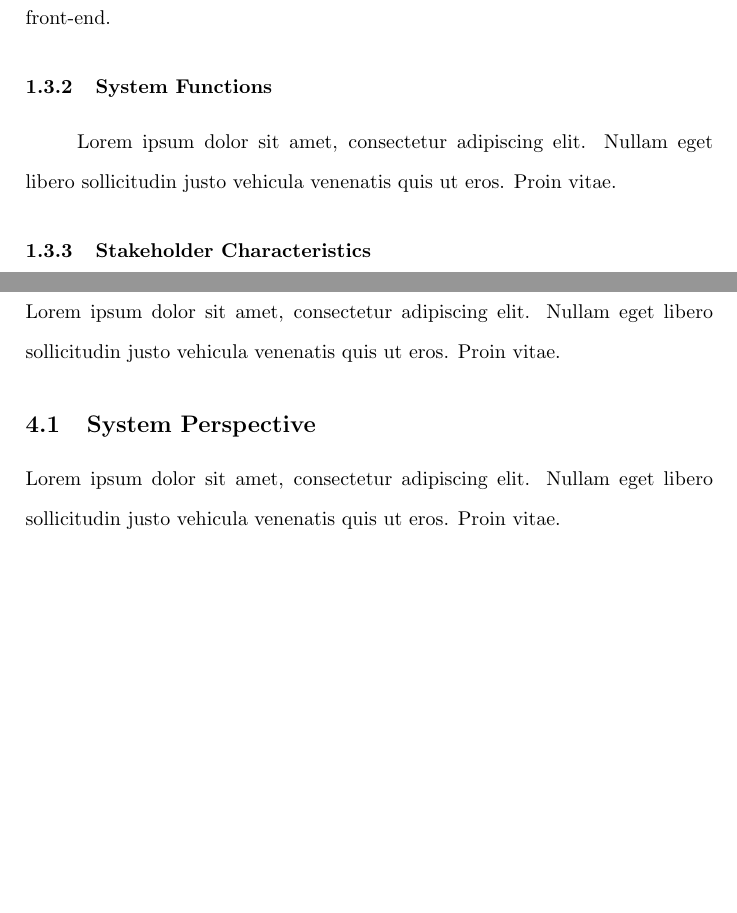
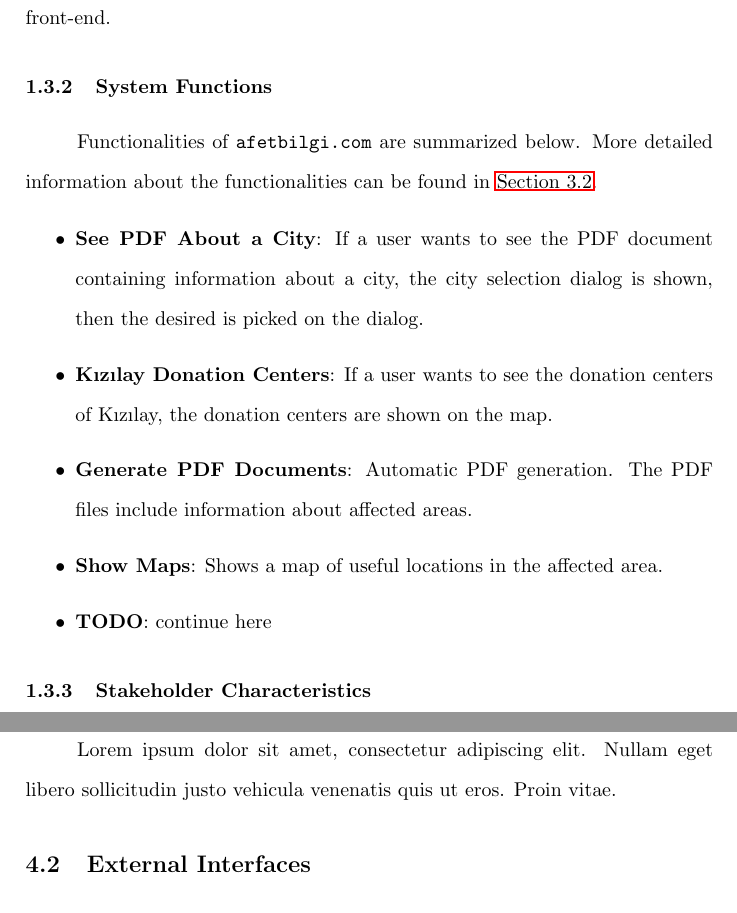
Before and after one commit to gecitemre/s6-group-projects, a LaTeX document (ceng350/SRS/srs.tex): two parts of pages 5 and 12 of 14 before the commit and two parts of pages 5 and 13 of 14 after it, joined at a grey line, cut so that both start at the same text, the shorter picture padded with empty space. Compiled offline with pdfLaTeX.

Commit message:
add some functions

```diff
--- a/ceng350/SRS/srs.tex
+++ b/ceng350/SRS/srs.tex
@@ -77,8 +71,14 @@
                 data in the database. The PDF files are then stored in the cloud services and can be accessed by the front-end.
 
                 \subsubsection{System Functions}
-
-                Lorem ipsum dolor sit amet, consectetur adipiscing elit. Nullam eget libero sollicitudin justo vehicula venenatis quis ut eros. Proin vitae.
+                Functionalities of \verb*|afetbilgi.com| are summarized below. More detailed information about the functionalities can be found in \hyperlink{subsection.3.2}{Section 3.2}.
+                \begin{itemize}
+                    \item \textbf{See PDF About a City}: If a user wants to see the PDF document containing information about a city, the city selection dialog is shown, then the desired is picked on the dialog.
+                    \item \textbf{Kızılay Donation Centers}: If a user wants to see the donation centers of Kızılay, the donation centers are shown on the map.
+                    \item \textbf{Generate PDF Documents}: Automatic PDF generation. The PDF files include information about affected areas.
+                    \item \textbf{Show Maps}: Shows a map of useful locations in the affected area.
+                    \item \textbf{TODO}: continue here
+                \end{itemize}
 
                 \subsubsection{Stakeholder Characteristics}
 
@@ -376,4 +378,3 @@
 
     \section{Suggestions for Future Work}
 
-    Lorem ipsum dolor sit amet, consectetur adipiscing elit. Nullam eget libero sollicitudin justo vehicula venenatis quis ut eros. Proin vitae.
```
Also changed, not shown: ceng350/SRS/srs.pdf, ceng350/SRS/srs.tex (16 more changed lines).
